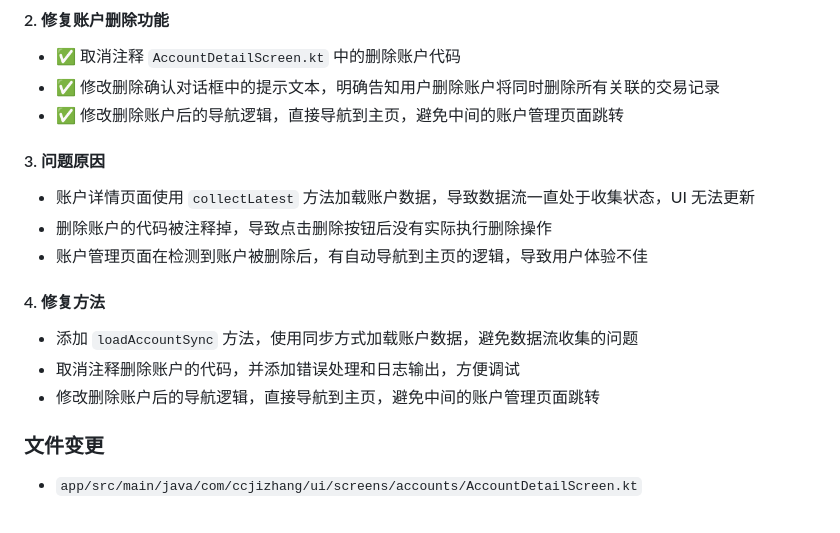
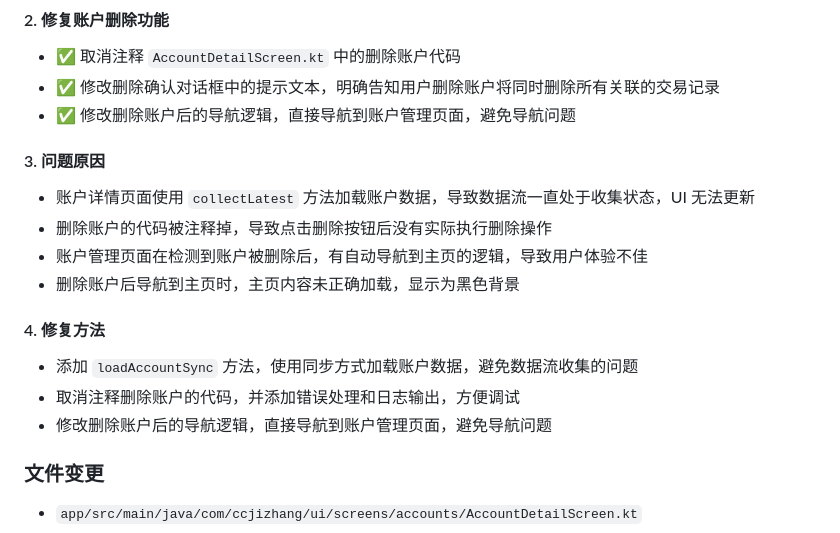
Before and after one commit to Jemiking/Cc_jizhang, a Markdown page: doc/更新记录.md, the part around the change. Rendered like a GitHub page.

Commit message:
更新文档：修改账户删除后导航逻辑的说明

```diff
--- a/doc/更新记录.md
+++ b/doc/更新记录.md
@@ -12,17 +12,18 @@
 #### 2. 修复账户删除功能
 - ✅ 取消注释 `AccountDetailScreen.kt` 中的删除账户代码
 - ✅ 修改删除确认对话框中的提示文本，明确告知用户删除账户将同时删除所有关联的交易记录
-- ✅ 修改删除账户后的导航逻辑，直接导航到主页，避免中间的账户管理页面跳转
+- ✅ 修改删除账户后的导航逻辑，直接导航到账户管理页面，避免导航问题
 
 #### 3. 问题原因
 - 账户详情页面使用 `collectLatest` 方法加载账户数据，导致数据流一直处于收集状态，UI 无法更新
 - 删除账户的代码被注释掉，导致点击删除按钮后没有实际执行删除操作
 - 账户管理页面在检测到账户被删除后，有自动导航到主页的逻辑，导致用户体验不佳
+- 删除账户后导航到主页时，主页内容未正确加载，显示为黑色背景
 
 #### 4. 修复方法
 - 添加 `loadAccountSync` 方法，使用同步方式加载账户数据，避免数据流收集的问题
 - 取消注释删除账户的代码，并添加错误处理和日志输出，方便调试
-- 修改删除账户后的导航逻辑，直接导航到主页，避免中间的账户管理页面跳转
+- 修改删除账户后的导航逻辑，直接导航到账户管理页面，避免导航问题
 
 ### 文件变更
 - `app/src/main/java/com/ccjizhang/ui/screens/accounts/AccountDetailScreen.kt`
```
